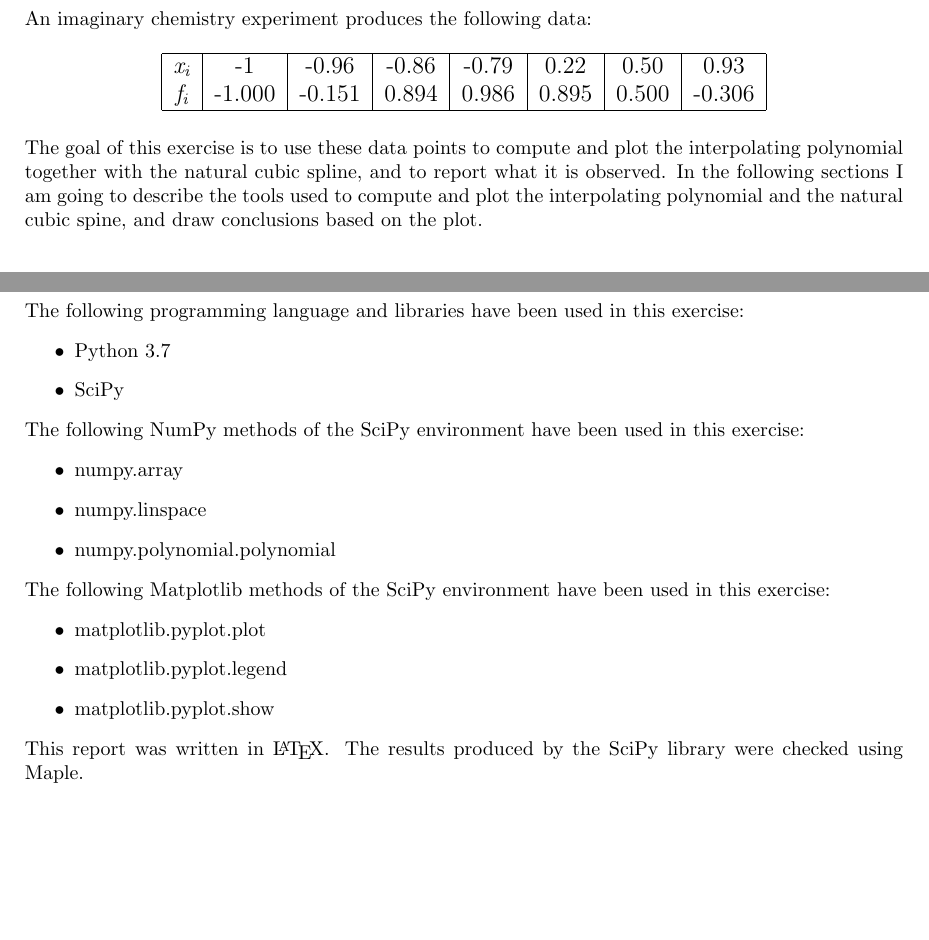
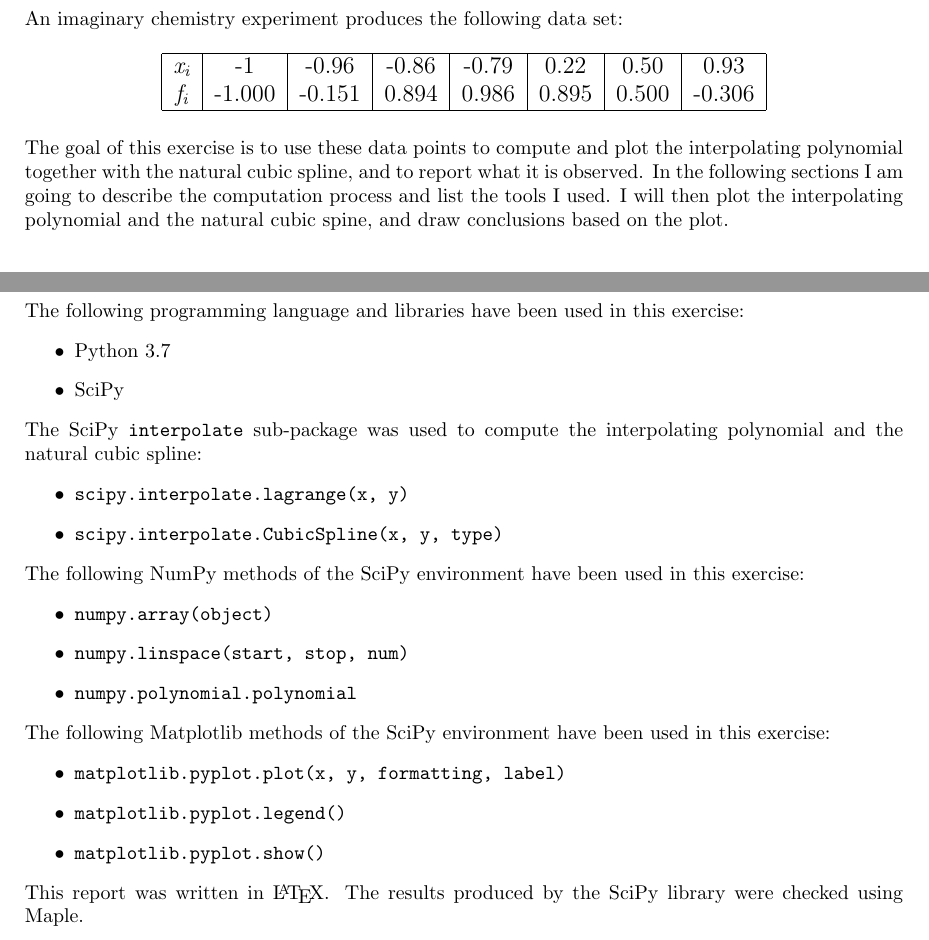
Before and after one commit to csr/MATLAB-Scientific-Programming, a LaTeX document (Data Fitting/Report.tex): two parts of pages 2 and 3 of 4 before the commit and two parts of pages 2 and 3 of 5 after it, joined at a grey line, cut so that both start at the same text. Compiled offline with pdfLaTeX.

Commit message:
Improved tools section

```diff
--- a/Data Fitting/Report.tex
+++ b/Data Fitting/Report.tex
@@ -4,6 +4,8 @@
 \usepackage[margin=1.20in,, includefoot]{geometry}
 \usepackage{titlesec}
 \usepackage{graphicx}
+
+\newcommand{\code}{\texttt}
 
 % Specify images directory
 \graphicspath{ {./report-images/} }
@@ -46,7 +48,7 @@
 \end{titlepage}
 
 \section{Introduction}\label{sec:intro}
-An imaginary chemistry experiment produces the following data:
+An imaginary chemistry experiment produces the following data set:
 
   \begin{table}[!ht]
     \large        %% not "\fontsize{12}{12}\selectfont"
@@ -59,7 +61,7 @@ An imaginary chemistry experiment produces the following data:
     \end{tabular}
   \end{table}
 
-The goal of this exercise is to use these data points to compute and plot the interpolating polynomial together with the natural cubic spline, and to report what it is observed. In the following sections I am going to describe the tools used to compute and plot the interpolating polynomial and the natural cubic spine, and draw conclusions based on the plot.
+The goal of this exercise is to use these data points to compute and plot the interpolating polynomial together with the natural cubic spline, and to report what it is observed. In the following sections I am going to describe the computation process and list the tools I used. I will then plot the interpolating polynomial and the natural cubic spine, and draw conclusions based on the plot.
 
 \section{Tools}
 The following programming language and libraries have been used in this exercise:
@@ -67,17 +69,23 @@ The following programming language and libraries have been used in this exercise
   \item Python 3.7
   \item SciPy
 \end{itemize}
+The SciPy \code{interpolate} sub-package was used to compute the interpolating polynomial and the natural cubic spline:
+\begin{itemize}
+  \item \code{scipy.interpolate.lagrange(x, y)}
+  \item \code{scipy.interpolate.CubicSpline(x, y, type)}
+\end{itemize}
+
 The following NumPy methods of the SciPy environment have been used in this exercise:
 \begin{itemize}
-  \item numpy.array
-  \item numpy.linspace
-  \item numpy.polynomial.polynomial
+  \item \code{numpy.array(object)}
+  \item \code{numpy.linspace(start, stop, num)}
+  \item \code{numpy.polynomial.polynomial}
   \end{itemize}
 The following Matplotlib methods of the SciPy environment have been used in this exercise:
  \begin{itemize}
-  \item matplotlib.pyplot.plot
-  \item matplotlib.pyplot.legend
-  \item matplotlib.pyplot.show
+  \item \code{matplotlib.pyplot.plot(x, y, formatting, label)}
+  \item \code{matplotlib.pyplot.legend()}
+  \item \code{matplotlib.pyplot.show()}
   \end{itemize}
 This report was written in \LaTeX. The results produced by the SciPy library were checked using Maple.
 
```
Also changed, not shown: Data Fitting/Report.pdf, Data Fitting/Report.tex (6 more changed lines), 5 other files.
